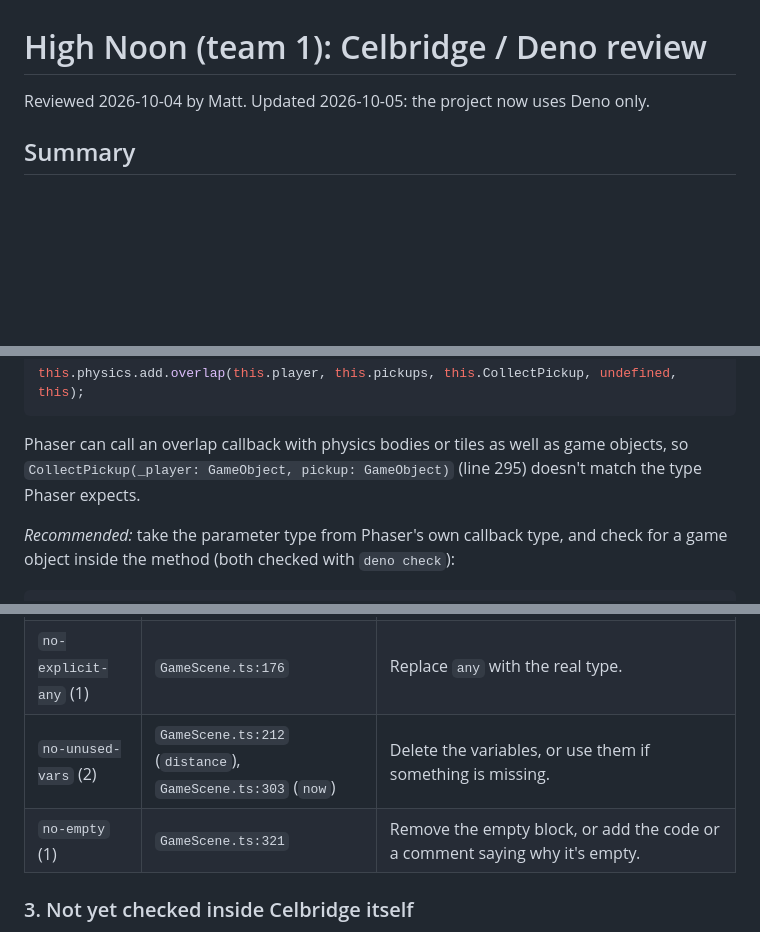
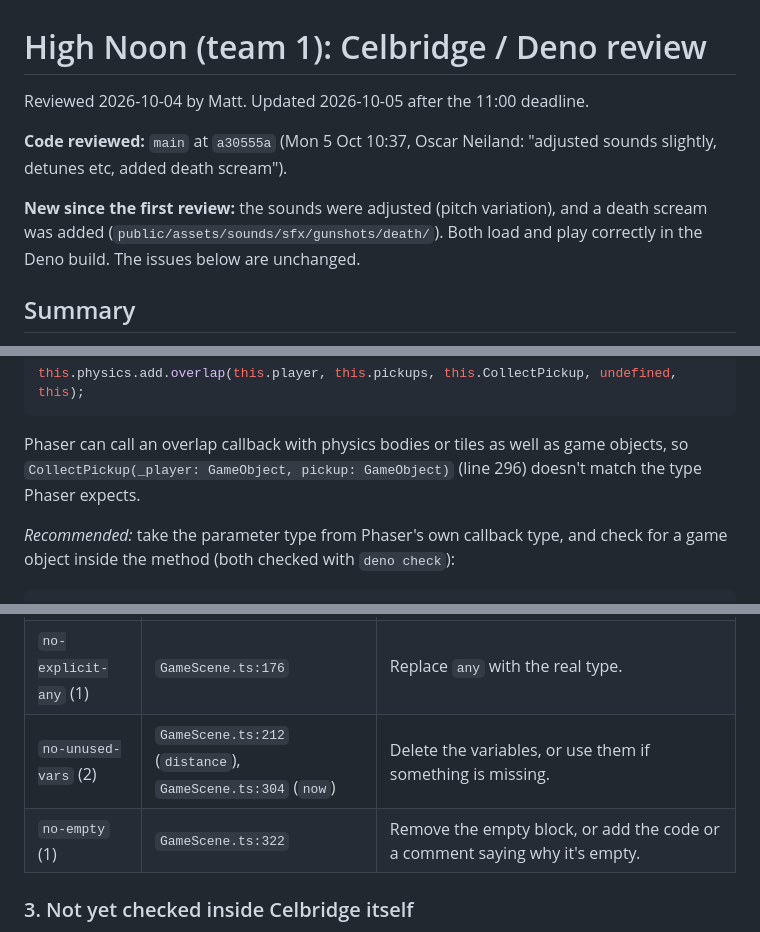
Before and after one commit to pizzaguyapprentice/high-noon, a Markdown page: High Noon/README_matt_celbridge_review.md, 3 parts joined by grey strips. Rendered like a GitHub page; blank space fills up the shorter version.

Commit message:
Update the review for the code at the 11:00 deadline
Co-Authored-By: Claude Opus 5.5 <noreply@anthropic.com>

````diff
--- a/High Noon/README_matt_celbridge_review.md
+++ b/High Noon/README_matt_celbridge_review.md
@@ -1,6 +1,13 @@
 # High Noon (team 1): Celbridge / Deno review
 
-Reviewed 2026-10-04 by Matt. Updated 2026-10-05: the project now uses Deno only.
+Reviewed 2026-10-04 by Matt. Updated 2026-10-05 after the 11:00 deadline.
+
+**Code reviewed:** `main` at `a30555a` (Mon 5 Oct 10:37, Oscar Neiland: "adjusted sounds slightly, detunes etc,
+added death scream").
+
+**New since the first review:** the sounds were adjusted (pitch variation), and a death scream was added
+(`public/assets/sounds/sfx/gunshots/death/`). Both load and play correctly in the Deno build. The issues below are
+unchanged.
 
 ## Summary
 
@@ -64,7 +71,7 @@ this.physics.add.overlap(this.player, this.pickups, this.CollectPickup, undefine
 ```
 
 Phaser can call an overlap callback with physics bodies or tiles as well as game objects, so
-`CollectPickup(_player: GameObject, pickup: GameObject)` (line 295) doesn't match the type Phaser expects.
+`CollectPickup(_player: GameObject, pickup: GameObject)` (line 296) doesn't match the type Phaser expects.
 
 *Recommended:* take the parameter type from Phaser's own callback type, and check for a game object inside the
 method (both checked with `deno check`):
@@ -85,8 +92,8 @@ private CollectPickup(_player: Overlapping, pickup: Overlapping) {
 |---|---|---|
 | `no-sloppy-imports` (6) | `src/main.ts:1`, `src/game/main.ts:2-6` | Add `.ts` to local imports, e.g. `import { Boot } from './scenes/Boot.ts'`. Then the `sloppy-imports` setting can come out of `deno.json`. |
 | `no-explicit-any` (1) | `GameScene.ts:176` | Replace `any` with the real type. |
-| `no-unused-vars` (2) | `GameScene.ts:212` (`distance`), `GameScene.ts:303` (`now`) | Delete the variables, or use them if something is missing. |
-| `no-empty` (1) | `GameScene.ts:321` | Remove the empty block, or add the code or a comment saying why it's empty. |
+| `no-unused-vars` (2) | `GameScene.ts:212` (`distance`), `GameScene.ts:304` (`now`) | Delete the variables, or use them if something is missing. |
+| `no-empty` (1) | `GameScene.ts:322` | Remove the empty block, or add the code or a comment saying why it's empty. |
 
 ### 3. Not yet checked inside Celbridge itself
 
````
